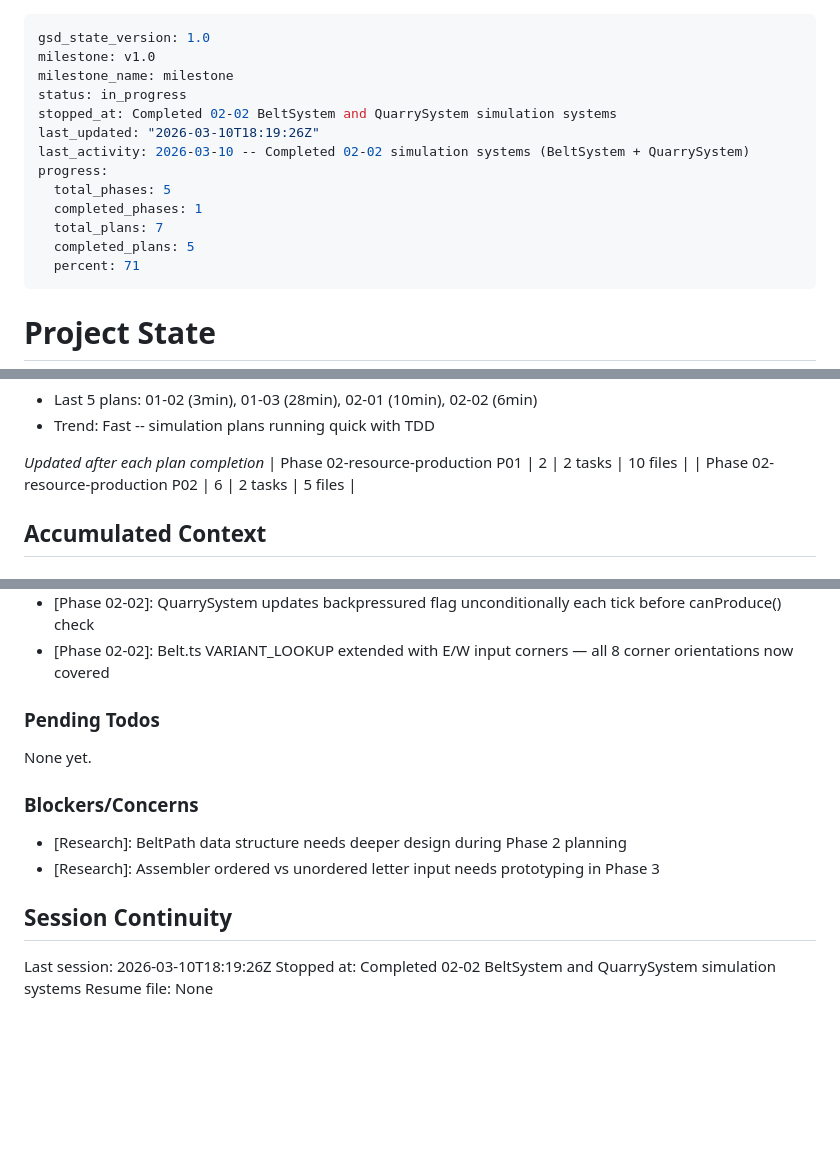
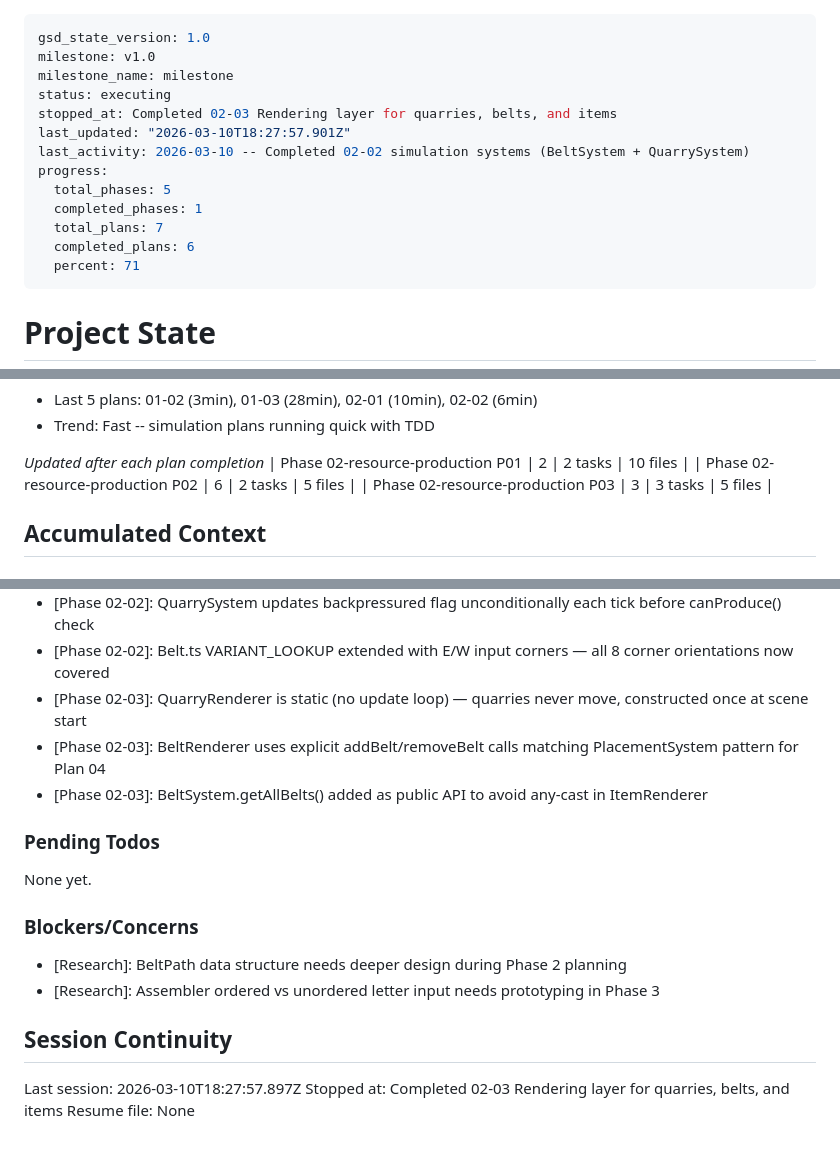
Before and after one commit to Grips001/alphabet_soup, a Markdown page: .planning/STATE.md, 3 parts joined by grey strips. GitHub-like rendering; blank space fills up the shorter version.

Commit message:
docs(02-03): complete rendering layer plan
- Add 02-03-SUMMARY.md documenting renderer implementations
- Update STATE.md with progress (86%), decisions, and session info
- Update ROADMAP.md with plan progress (3/4 plans in phase 2)

```diff
--- a/.planning/STATE.md
+++ b/.planning/STATE.md
@@ -2,15 +2,15 @@
 gsd_state_version: 1.0
 milestone: v1.0
 milestone_name: milestone
-status: in_progress
-stopped_at: Completed 02-02 BeltSystem and QuarrySystem simulation systems
-last_updated: "2026-03-10T18:19:26Z"
+status: executing
+stopped_at: Completed 02-03 Rendering layer for quarries, belts, and items
+last_updated: "2026-03-10T18:27:57.901Z"
 last_activity: 2026-03-10 -- Completed 02-02 simulation systems (BeltSystem + QuarrySystem)
 progress:
   total_phases: 5
   completed_phases: 1
   total_plans: 7
-  completed_plans: 5
+  completed_plans: 6
   percent: 71
 ---
 
@@ -53,6 +53,7 @@ Progress: [███████░░░] 71% (5/7 plans complete)
 *Updated after each plan completion*
 | Phase 02-resource-production P01 | 2 | 2 tasks | 10 files |
 | Phase 02-resource-production P02 | 6 | 2 tasks | 5 files |
+| Phase 02-resource-production P03 | 3 | 3 tasks | 5 files |
 
 ## Accumulated Context
 
@@ -78,6 +79,9 @@ Recent decisions affecting current work:
 - [Phase 02-02]: BeltSystem processes belts farthest-downstream-first via distance-from-end sort (prevents double-advance)
 - [Phase 02-02]: QuarrySystem updates backpressured flag unconditionally each tick before canProduce() check
 - [Phase 02-02]: Belt.ts VARIANT_LOOKUP extended with E/W input corners — all 8 corner orientations now covered
+- [Phase 02-03]: QuarryRenderer is static (no update loop) — quarries never move, constructed once at scene start
+- [Phase 02-03]: BeltRenderer uses explicit addBelt/removeBelt calls matching PlacementSystem pattern for Plan 04
+- [Phase 02-03]: BeltSystem.getAllBelts() added as public API to avoid any-cast in ItemRenderer
 
 ### Pending Todos
 
@@ -90,6 +94,6 @@ None yet.
 
 ## Session Continuity
 
-Last session: 2026-03-10T18:19:26Z
-Stopped at: Completed 02-02 BeltSystem and QuarrySystem simulation systems
+Last session: 2026-03-10T18:27:57.897Z
+Stopped at: Completed 02-03 Rendering layer for quarries, belts, and items
 Resume file: None
```
Also changed, not shown: .planning/ROADMAP.md (+1 -1 lines), 1 other file.
